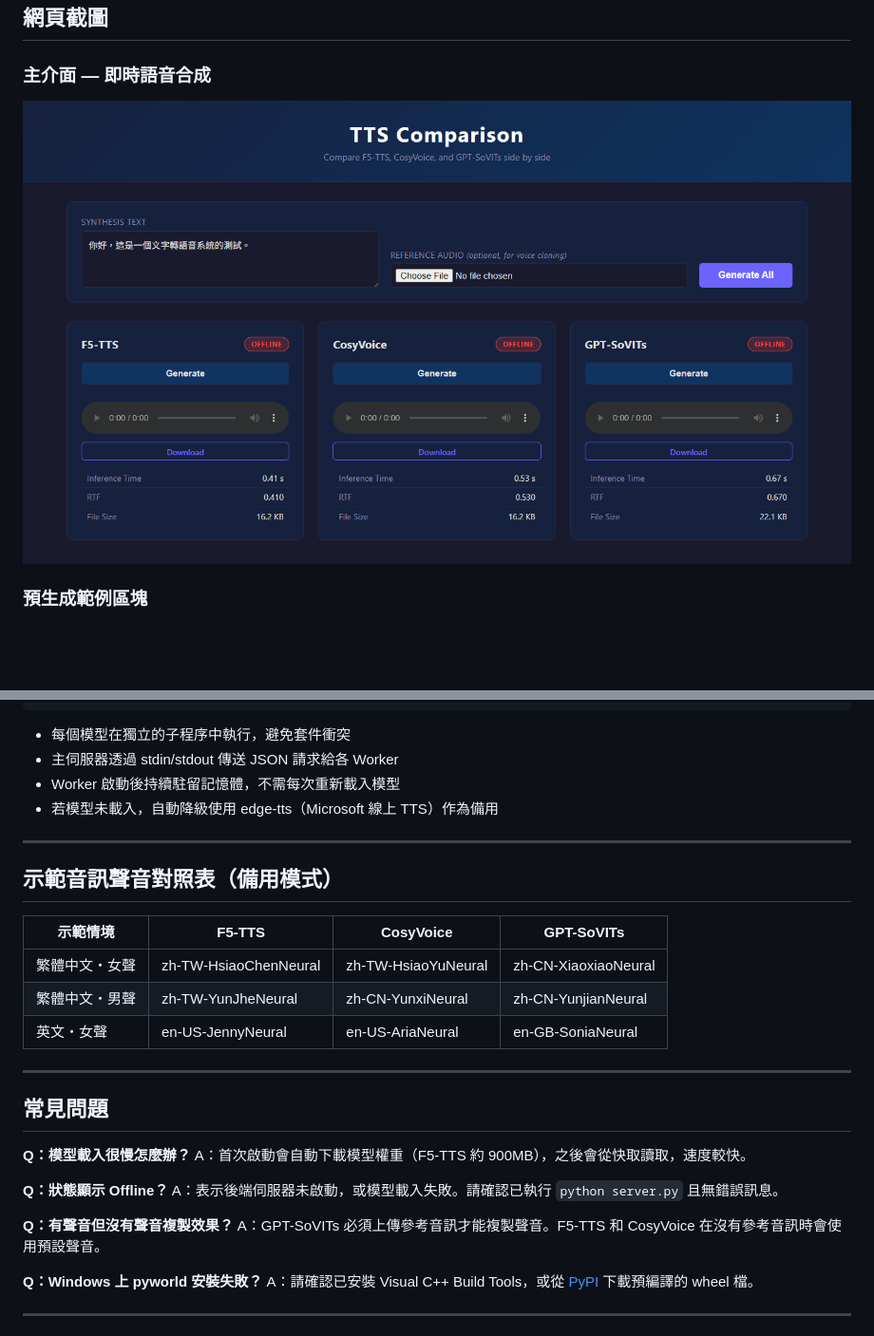
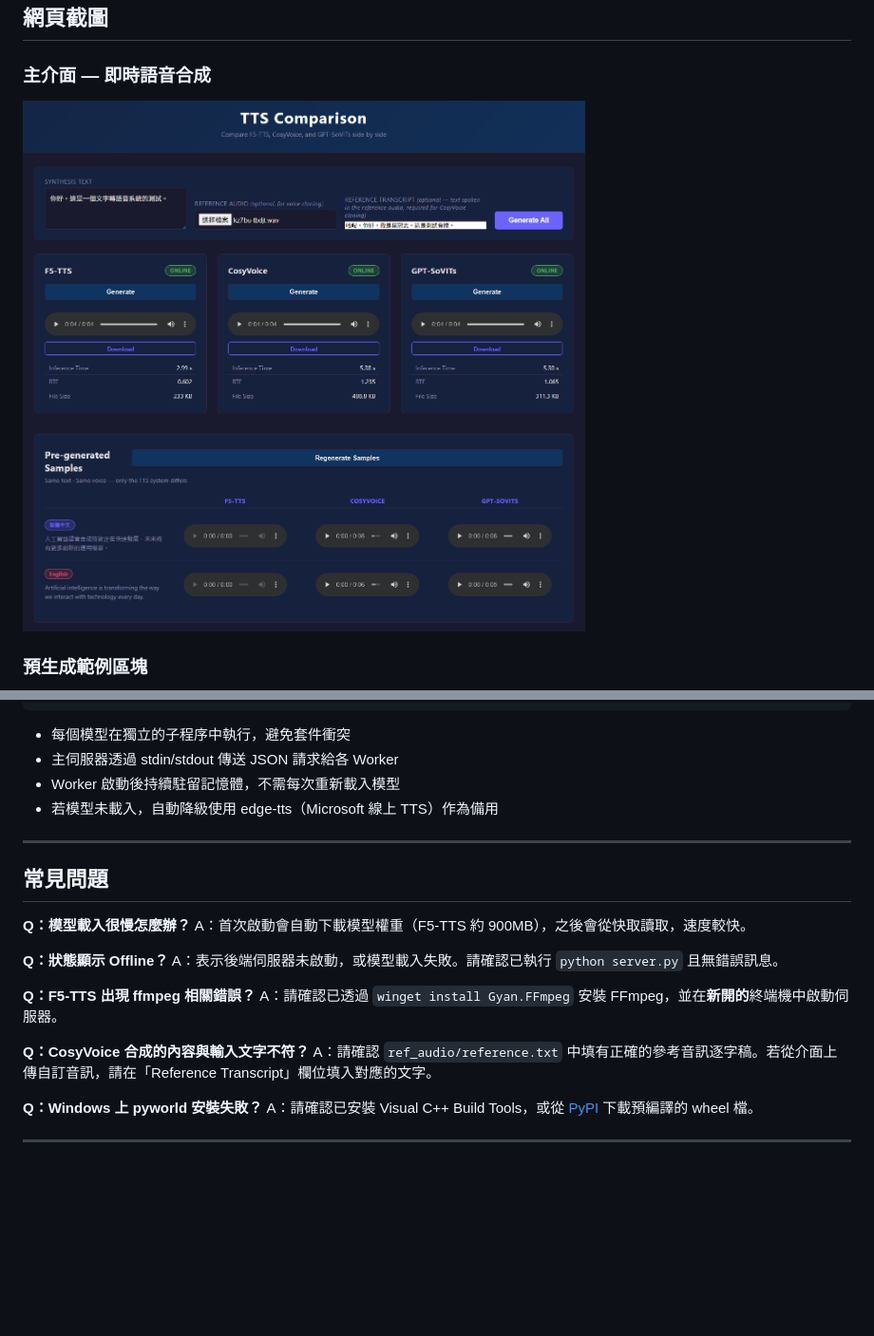
Before and after one commit to yehdanny/TTS_comparision, a Markdown page: README.md, 2 parts joined by grey strips. Shown at 95% size. Rendered like a GitHub page; pictures changed too: docs/screenshot_main.png; blank space fills up the shorter version.

```diff
--- a/README.md
+++ b/README.md
@@ -235,16 +251,6 @@ cd AI_end
 
 ---
 
-## 示範音訊聲音對照表（備用模式）
-
-| 示範情境 | F5-TTS | CosyVoice | GPT-SoVITs |
-|---------|--------|-----------|------------|
-| 繁體中文・女聲 | zh-TW-HsiaoChenNeural | zh-TW-HsiaoYuNeural | zh-CN-XiaoxiaoNeural |
-| 繁體中文・男聲 | zh-TW-YunJheNeural | zh-CN-YunxiNeural | zh-CN-YunjianNeural |
-| 英文・女聲 | en-US-JennyNeural | en-US-AriaNeural | en-GB-SoniaNeural |
-
----
-
 ## 常見問題
 
 **Q：模型載入很慢怎麼辦？**
@@ -253,8 +259,11 @@ A：首次啟動會自動下載模型權重（F5-TTS 約 900MB），之後會從
 **Q：狀態顯示 Offline？**
 A：表示後端伺服器未啟動，或模型載入失敗。請確認已執行 `python server.py` 且無錯誤訊息。
 
-**Q：有聲音但沒有聲音複製效果？**
-A：GPT-SoVITs 必須上傳參考音訊才能複製聲音。F5-TTS 和 CosyVoice 在沒有參考音訊時會使用預設聲音。
+**Q：F5-TTS 出現 ffmpeg 相關錯誤？**
+A：請確認已透過 `winget install Gyan.FFmpeg` 安裝 FFmpeg，並在**新開的**終端機中啟動伺服器。
+
+**Q：CosyVoice 合成的內容與輸入文字不符？**
+A：請確認 `ref_audio/reference.txt` 中填有正確的參考音訊逐字稿。若從介面上傳自訂音訊，請在「Reference Transcript」欄位填入對應的文字。
 
 **Q：Windows 上 pyworld 安裝失敗？**
 A：請確認已安裝 Visual C++ Build Tools，或從 [PyPI](https://pypi.org/project/pyworld/) 下載預編譯的 wheel 檔。
```
Also changed, not shown: other parts of README.md (+55 -39 lines), 1 other file.
